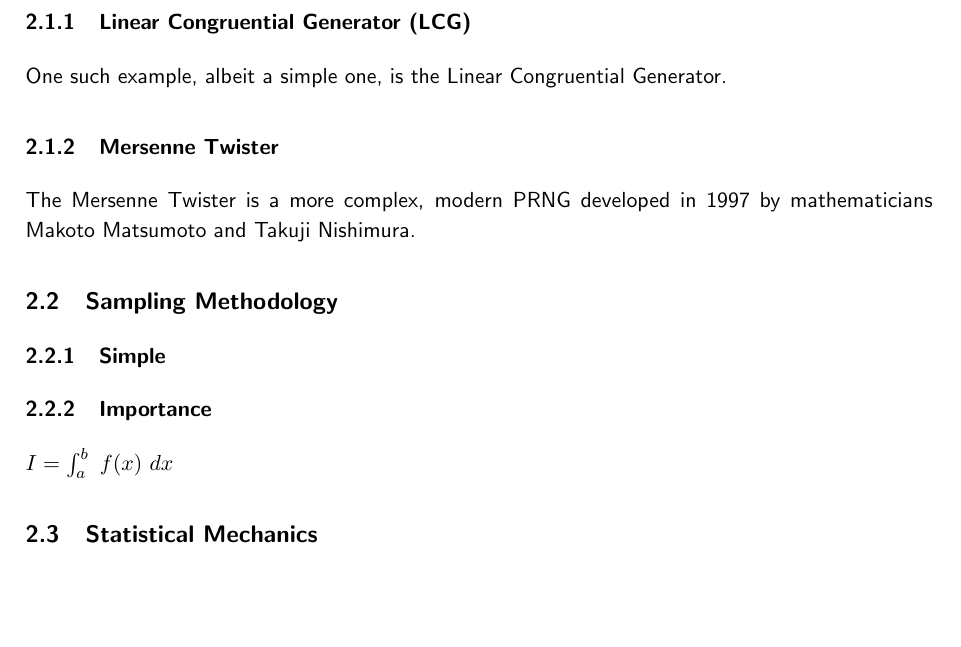
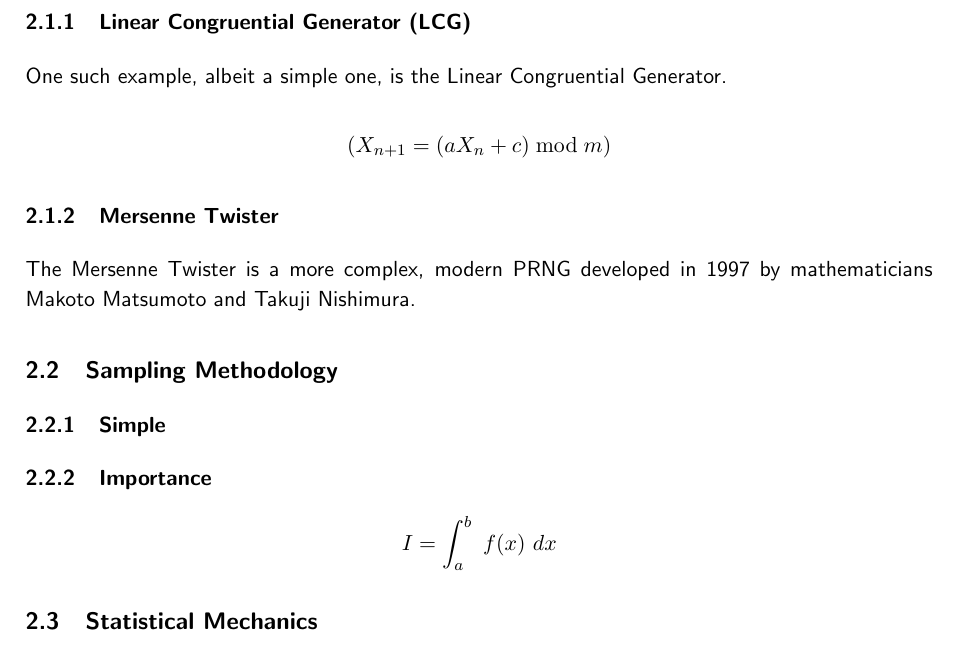
Before and after one commit to RajAmin99/Numerical-simulation-methods-and-their-applications, a LaTeX paper (MA3PPR_Report_32005096.tex): part of page 6 of 11, cut so that both start at the same text, the shorter picture padded with empty space. Compiled offline with pdfLaTeX.

Commit message:
Fixed syntax for math equations, suspected fix for citation errors

```diff
--- a/MA3PPR_Report_32005096.tex
+++ b/MA3PPR_Report_32005096.tex
@@ -74,13 +74,13 @@
 
 
 % Importance Sample
-\newcommand{\ImportanceSampleIntegral}{$I = \int_{a}^{b}\  f(x)\ dx$}
+\newcommand{\ImportanceSampleIntegral}{I = \int_{a}^{b}\  f(x)\ dx}
 
 % Linear Congruential Generator
-\newcommand{\LCGenerator}{$(X_{n+1} = (aX_n + c)\bmod m)$}
+\newcommand{\LCGenerator}{(X_{n+1} = (aX_n + c)\bmod m)}
 
 % Lennard-Jones Potential
-\newcommand{\LJPotential}{$[V(r) = 4\varepsilon\Big[\big(\tfrac{\sigma}{r}\big)^{12} - \big(\tfrac{\sigma}{r}\big)^{6}\Big]]$}
+\newcommand{\LJPotential}{[V(r) = 4\varepsilon\Big[\big(\tfrac{\sigma}{r}\big)^{12} - \big(\tfrac{\sigma}{r}\big)^{6}\Big]]}
 
 
 %-----------------------------------------------------------------------------------USER DEFINED COMMANDS/ENVIRONMENTS ENDS
@@ -223,15 +223,20 @@ Therefore, the sequences are deterministic and not as unpredictable as systems w
 \subsubsection{Linear Congruential Generator (LCG)}
     One such example, albeit a simple one, is the Linear Congruential Generator.
 
+\[
+    \LCGenerator
+\]
+
 \subsubsection{Mersenne Twister}
     The Mersenne Twister is a more complex, modern PRNG developed in 1997 by mathematicians Makoto Matsumoto and Takuji Nishimura.
 
 \subsection{Sampling Methodology}
 \subsubsection{Simple}
 \subsubsection{Importance}
-\begin{math}
-	$\ImportanceSampleIntegral$
-\end{math}
+
+\[
+	\ImportanceSampleIntegral
+\]
 
 
 \subsection{Statistical Mechanics}
```
Also changed, not shown: MA3PPR_Report_32005096.pdf, MA3PPR_Report_32005096.tex (3 more changed lines).
